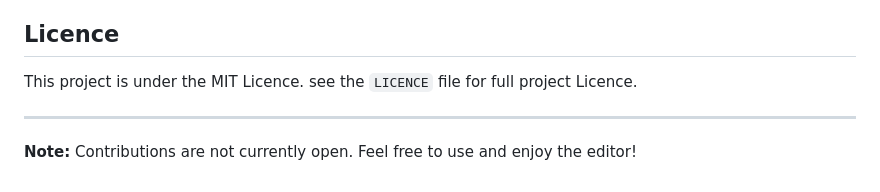
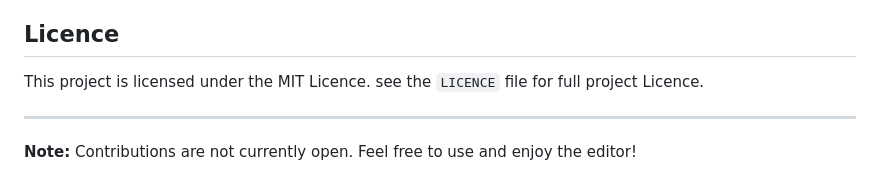
Before and after one commit to arjundawande/Tabla-Compositions-Editor, a Markdown page: README.md, the part around the change. GitHub-like rendering.

```diff
--- a/README.md
+++ b/README.md
@@ -57,7 +57,7 @@ This project is a Progressive Web App (PWA) styled with Bootstrap.
 - **Deployment**: Hosted on GitHub Pages, assets served via jsDelivr CDN (https://www.jsdelivr.com/).
 
 ## Licence
-This project is under the MIT Licence.
+This project is licensed under the MIT Licence.
 see the `LICENCE` file for full project Licence.
 
 ---
```
